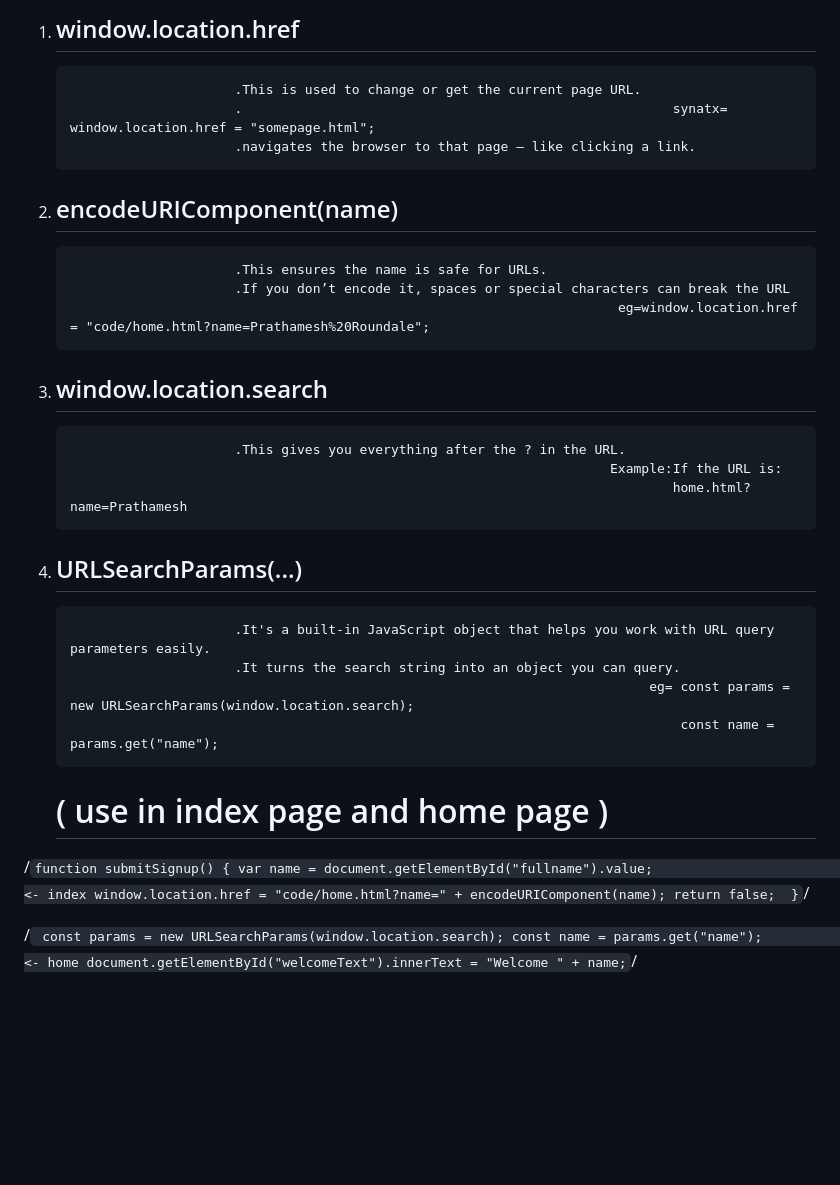
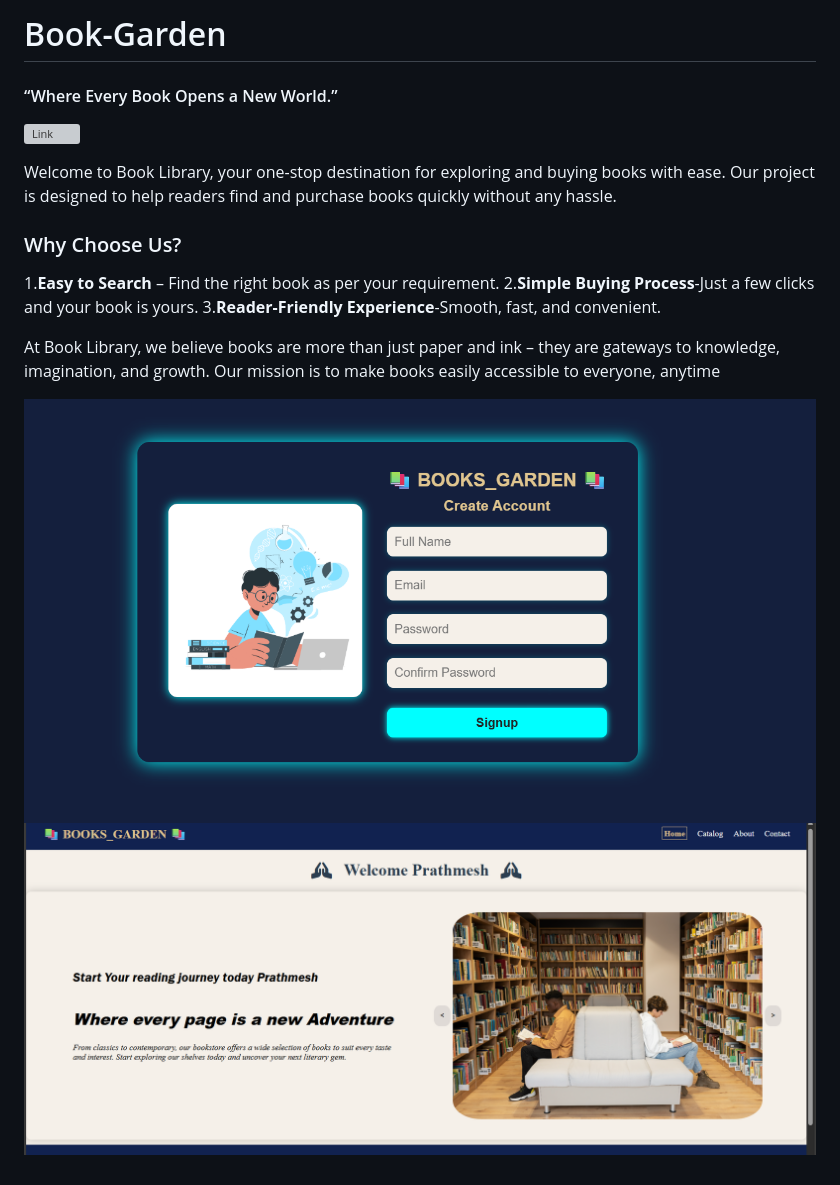
Before and after one commit to Pratham0514/Book-Garden, a Markdown page: readme.md, the part around the change. GitHub-like rendering; pictures changed too: img/home_page.png (added), img/ui.1.png (added); blank space fills up the shorter version; grey boxes are pictures that could not be loaded.

Commit message:
add: readme file

````diff
--- a/readme.md
+++ b/readme.md
@@ -1,34 +1,19 @@
-1. ## window.location.href
-                            .This is used to change or get the current page URL.
-                            .                                                       synatx= window.location.href = "somepage.html";
-                            .navigates the browser to that page — like clicking a link.
+# Book-Garden
 
-2. ## encodeURIComponent(name)
-                            .This ensures the name is safe for URLs.
-                            .If you don’t encode it, spaces or special characters can break the URL
-                                                                             eg=window.location.href = "code/home.html?name=Prathamesh%20Roundale";
+#### “Where Every Book Opens a New World.”
+![Link](https://book-park.netlify.app/)
 
-3. ## window.location.search
-                            .This gives you everything after the ? in the URL.
-                                                                            Example:If the URL is:
-                                                                                    home.html?name=Prathamesh
+<p>Welcome to Book Library, your one-stop destination for exploring and buying books with ease.
+Our project is designed to help readers find and purchase books quickly without any hassle.<p>
 
-4. ## URLSearchParams(...)
-                            .It's a built-in JavaScript object that helps you work with URL query parameters easily.
-                            .It turns the search string into an object you can query.
-                                                                                 eg= const params = new URLSearchParams(window.location.search);
-                                                                                     const name = params.get("name");
+### Why Choose Us?
+1.**Easy to Search** – Find the right book as per your requirement.
+2.**Simple Buying Process**-Just a few clicks and your book is yours.
+3.**Reader-Friendly Experience**-Smooth, fast, and convenient.
 
-    # ( use in index page and  home page )
+<p>
+At Book Library, we believe books are more than just paper and ink – they are gateways to knowledge, imagination, and growth. Our mission is to make books easily accessible to everyone, anytime
+</p>
 
-/```
-    function submitSignup() {
-       var name = document.getElementById("fullname").value;                                        <- index
-      window.location.href = "code/home.html?name=" + encodeURIComponent(name);
-      return false;
-    } ```/
-
-/```  const params = new URLSearchParams(window.location.search);
-    const name = params.get("name");                                                                  <- home
-    document.getElementById("welcomeText").innerText = "Welcome " + name;
-    ```/
+![UI](img/ui.1.png)
+![UI](img/home_page.png)
````
